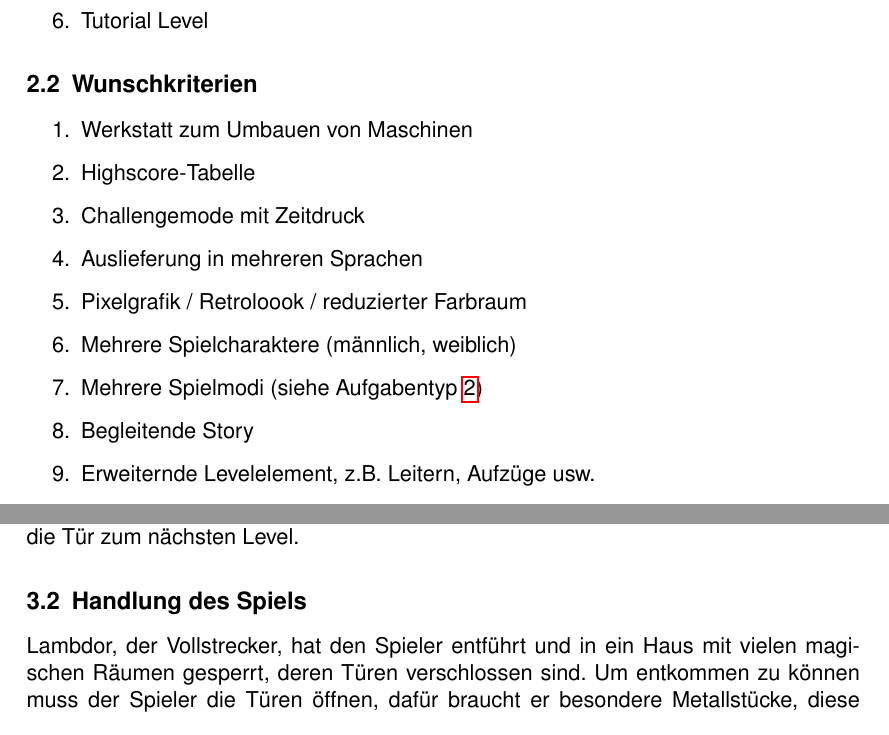
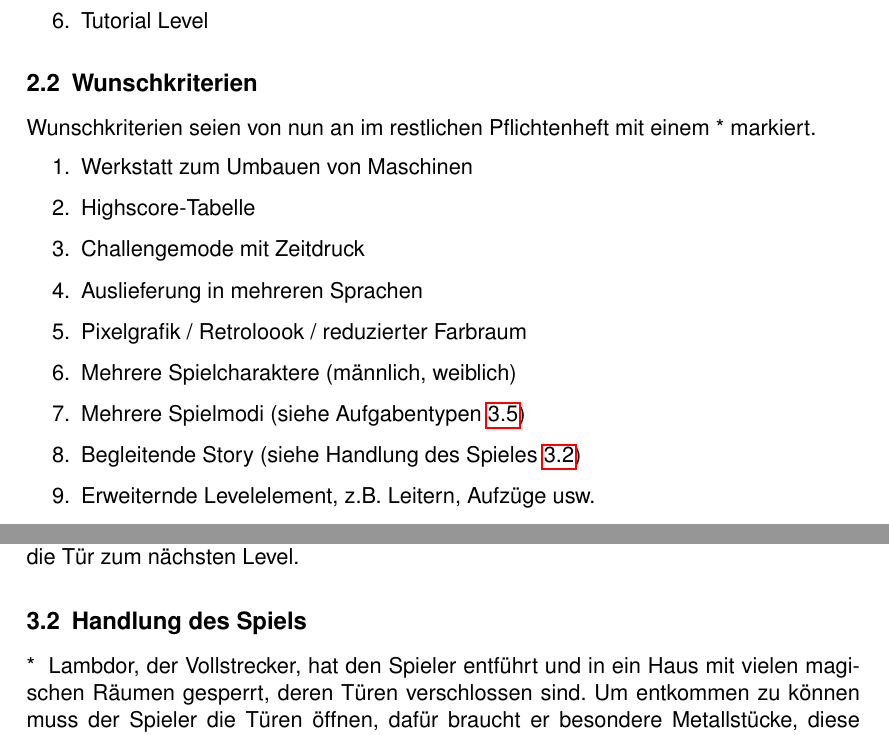
Before and after one commit to Die-anonymen-PSEler/archive, a LaTeX document (pse-1/pflichtenheft.tex): two parts of pages 5 and 6 of 36, joined at a grey line, cut so that both start at the same text. Compiled offline with pdfLaTeX.

Commit message:
verbesserte Referenzierung bei den Wunschkriterien

```diff
--- a/pse-1/pflichtenheft.tex
+++ b/pse-1/pflichtenheft.tex
@@ -108,6 +108,7 @@ Die Kinder sollen durch das Spiel in die Lage versetzt werden, sich die Prinzipi
 \end{enumerate}
 
 \subsection{Wunschkriterien}
+Wunschkriterien seien von nun an im restlichen Pflichtenheft mit einem * markiert.
 
 \begin{enumerate}
 	\item \label{wunsch:werkstatt}Werkstatt zum Umbauen von Maschinen
@@ -116,8 +117,8 @@ Die Kinder sollen durch das Spiel in die Lage versetzt werden, sich die Prinzipi
 	\item \label{wunsch:multilang}Auslieferung in mehreren Sprachen
 	\item \label{wunsch:8bit}Pixelgrafik / Retroloook / reduzierter Farbraum
 	\item \label{wunsch:multiplechar}Mehrere Spielcharaktere (männlich, weiblich)
-	\item \label{wunsch:multiplemode}Mehrere Spielmodi (siehe Aufgabentyp \ref{aufgabentyp:fehlerfindung})
-    \item \label{wunsch:story}Begleitende Story %link zu eintrag
+	\item \label{wunsch:multiplemode}Mehrere Spielmodi (siehe Aufgabentypen \ref{subsection:Aufgabentypen})
+    \item \label{wunsch:story}Begleitende Story (siehe Handlung des Spieles \ref{subsection:Story})
     \item \label{wunsch:erweiterndeLevelelemente}Erweiternde Levelelement, z.B. Leitern, Aufzüge usw.
     \item \label{wunsch:wischgesten} Steuerung durch Wischgesten anstelle von Steuerkreuzen (Wählbar durch Benutzer)
 \end{enumerate}
@@ -150,7 +151,7 @@ Die Kinder sollen durch das Spiel in die Lage versetzt werden, sich die Prinzipi
 \subsection{Spielprinzip}
 Das Spielprinzip beruht auf dem Bewegen von Blöcken, indem der Spieler die Blöcke hochhebt und wieder absetzt. Der Spieler muss die verschiedenen Teile des Spieles, die Maschinen(), die Maschinen-Cluster() und die Metallstücke, in die dafür vorgesehenen Positionen bringen. Hat er alle Teile in die richtigen Positionen gebracht, öffnet sich die Tür zum nächsten Level.
 
-\subsection{Handlung des Spiels}
+\subsection{Handlung des Spiels}* \label{subsection:Story}
 Lambdor, der Vollstrecker, hat den Spieler entführt und in ein Haus mit vielen magischen Räumen gesperrt, deren Türen verschlossen sind. Um entkommen zu können muss der Spieler die Türen öffnen, dafür braucht er besondere Metallstücke, diese hat Lambdor jedoch zerstört. Der Spieler kann sie wieder herstellen, dafür muss er zunächst die Maschinen zusammenbauen, mit denen sie herstellen werden können. Glücklicherweise hilft Lambdalino, der kleine Bruder von Lambdor, dem Spieler dabei. Er zeigt ihm wie er die Maschinen zusammenbauen muss und wie er die Metallstücke herstellen kann. So kann der Spieler es schaffen, aus dem Wirrwarr der Räume zu entkommen.
 
 
```
Also changed, not shown: pse-1/pflichtenheft.tex (2 more changed lines).
